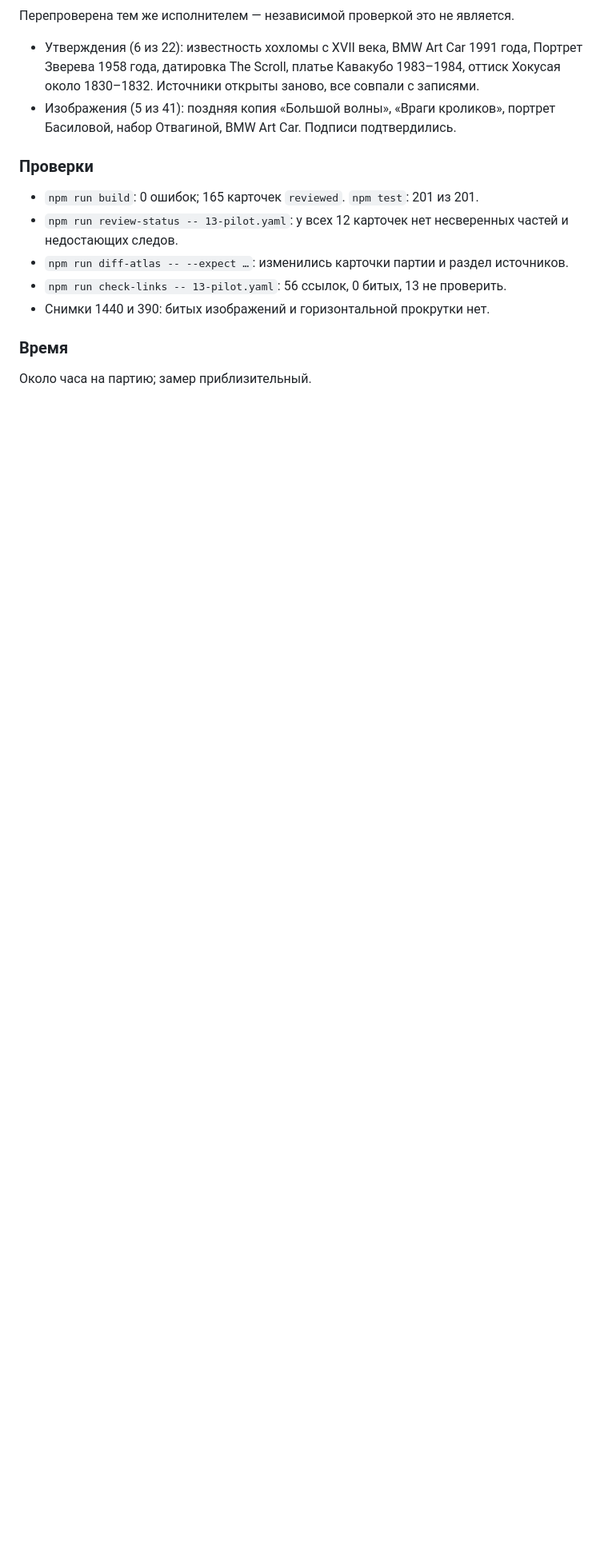
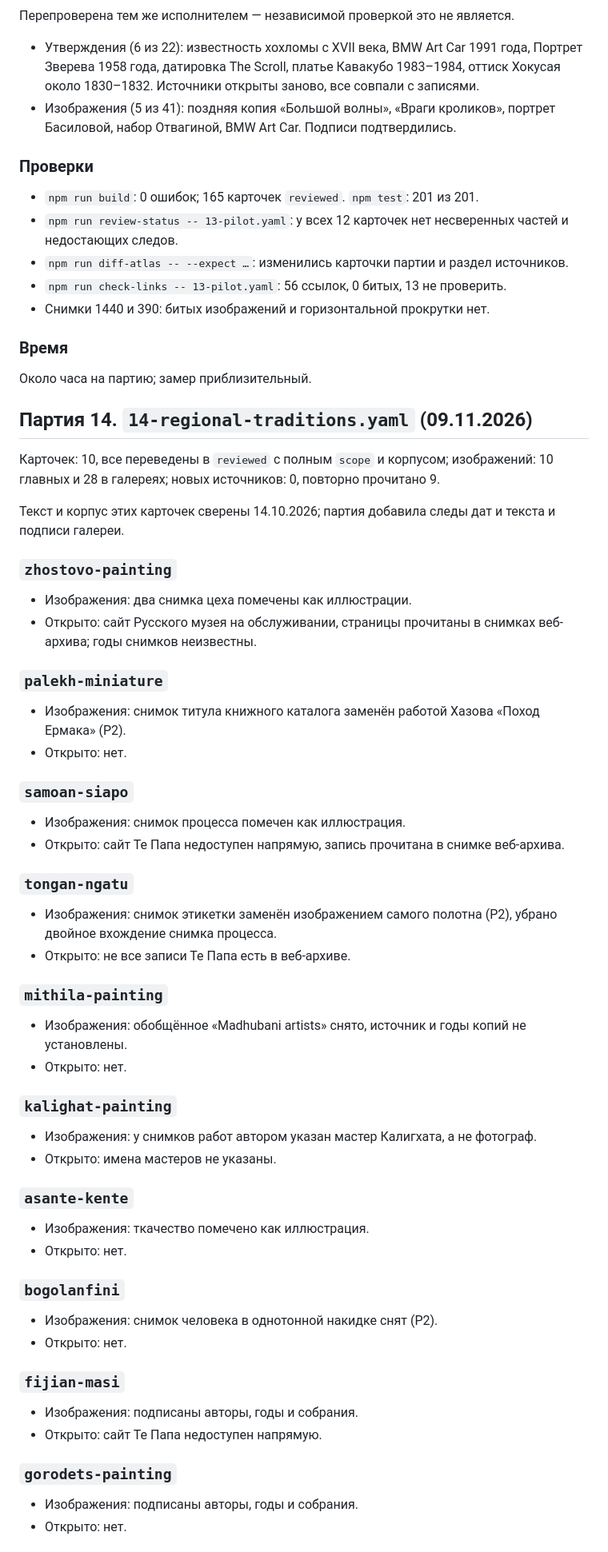
Before and after one commit to amchercashin/aesthetics-atlas, a Markdown page: docs/card-review-2026.md, the part around one of its changes. Shown at 80% size. Rendered like a GitHub page; blank space fills up the shorter version.

```diff
--- a/docs/card-review-2026.md
+++ b/docs/card-review-2026.md
@@ -1230,3 +1230,49 @@
 ### Время
 Около часа на партию; замер приблизительный.
 
+## Партия 14. `14-regional-traditions.yaml` (09.11.2026)
+
+Карточек: 10, все переведены в `reviewed` с полным `scope` и корпусом; изображений: 10 главных и 28 в галереях; новых источников: 0, повторно прочитано 9.
+
+Текст и корпус этих карточек сверены 14.10.2026; партия добавила следы дат и текста и подписи галереи.
+
+### `zhostovo-painting`
+- Изображения: два снимка цеха помечены как иллюстрации.
+- Открыто: сайт Русского музея на обслуживании, страницы прочитаны в снимках веб-архива; годы снимков неизвестны.
+
+### `palekh-miniature`
+- Изображения: снимок титула книжного каталога заменён работой Хазова «Поход Ермака» (Р2).
+- Открыто: нет.
+
+### `samoan-siapo`
+- Изображения: снимок процесса помечен как иллюстрация.
+- Открыто: сайт Те Папа недоступен напрямую, запись прочитана в снимке веб-архива.
+
+### `tongan-ngatu`
+- Изображения: снимок этикетки заменён изображением самого полотна (Р2), убрано двойное вхождение снимка процесса.
+- Открыто: не все записи Те Папа есть в веб-архиве.
+
+### `mithila-painting`
+- Изображения: обобщённое «Madhubani artists» снято, источник и годы копий не установлены.
+- Открыто: нет.
+
+### `kalighat-painting`
+- Изображения: у снимков работ автором указан мастер Калигхата, а не фотограф.
+- Открыто: имена мастеров не указаны.
+
+### `asante-kente`
+- Изображения: ткачество помечено как иллюстрация.
+- Открыто: нет.
+
+### `bogolanfini`
+- Изображения: снимок человека в однотонной накидке снят (Р2).
+- Открыто: нет.
+
+### `fijian-masi`
+- Изображения: подписаны авторы, годы и собрания.
+- Открыто: сайт Те Папа недоступен напрямую.
+
+### `gorodets-painting`
+- Изображения: подписаны авторы, годы и собрания.
+- Открыто: нет.
+
```
Also changed, not shown: other parts of docs/card-review-2026.md (+15 -0 lines).
